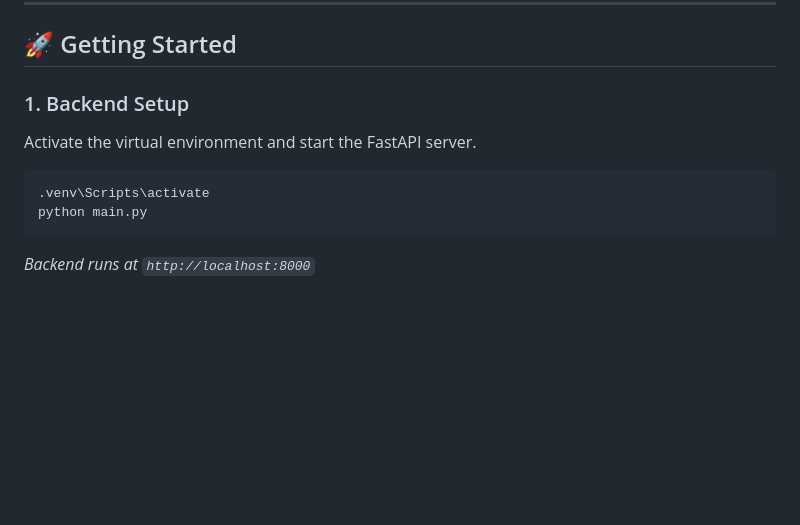
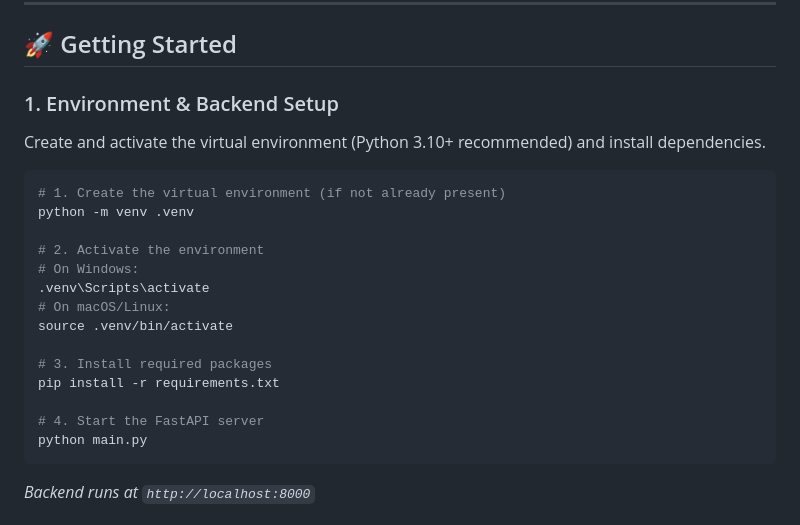
Before and after one commit to Arsh-03/NSH-ACM-2026, a Markdown page: README.md, the part around the change. GitHub-like rendering; blank space fills up the shorter version.

Commit message:
docs: Add detailed environment setup to README

````diff
--- a/README.md
+++ b/README.md
@@ -46,10 +46,23 @@ nsh-acm-2026/
 
 ## 🚀 Getting Started
 
-### 1. Backend Setup
-Activate the virtual environment and start the FastAPI server.
-```powershell
+### 1. Environment & Backend Setup
+Create and activate the virtual environment (Python 3.10+ recommended) and install dependencies.
+
+```bash
+# 1. Create the virtual environment (if not already present)
+python -m venv .venv
+
+# 2. Activate the environment
+# On Windows:
 .venv\Scripts\activate
+# On macOS/Linux:
+source .venv/bin/activate
+
+# 3. Install required packages
+pip install -r requirements.txt
+
+# 4. Start the FastAPI server
 python main.py
 ```
 *Backend runs at `http://localhost:8000`*
````
